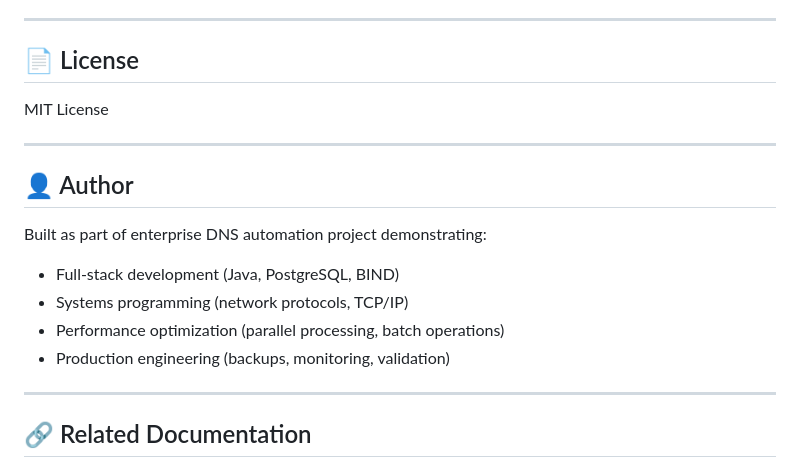
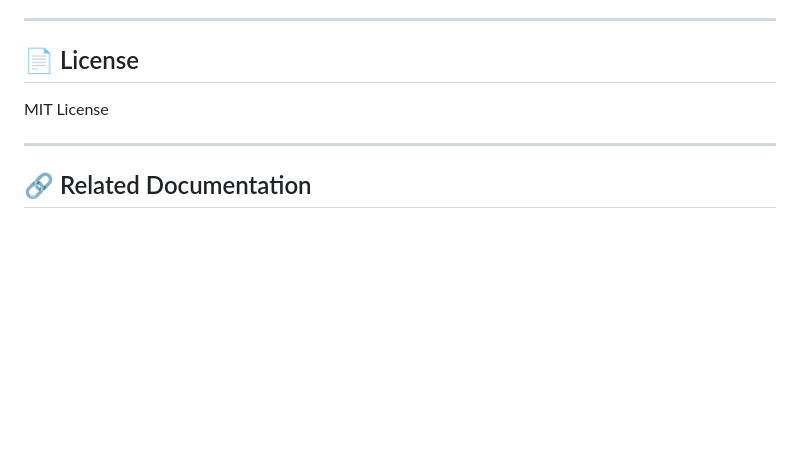
Before and after one commit to sage-s11/dns-automation-repo, a Markdown page: README.md, the part around one of its changes. Drawn GitHub-style; blank space fills up the shorter version.

```diff
--- a/README.md
+++ b/README.md
@@ -296,16 +260,6 @@ MIT License
 
 ---
 
-## 👤 Author
-
-Built as part of enterprise DNS automation project demonstrating:
-- Full-stack development (Java, PostgreSQL, BIND)
-- Systems programming (network protocols, TCP/IP)
-- Performance optimization (parallel processing, batch operations)
-- Production engineering (backups, monitoring, validation)
-
----
-
 ## 🔗 Related Documentation
 
 - [Quick Start Guide](docs/QUICK_START.md)
```
Also changed, not shown: other parts of README.md (+0 -36 lines).
